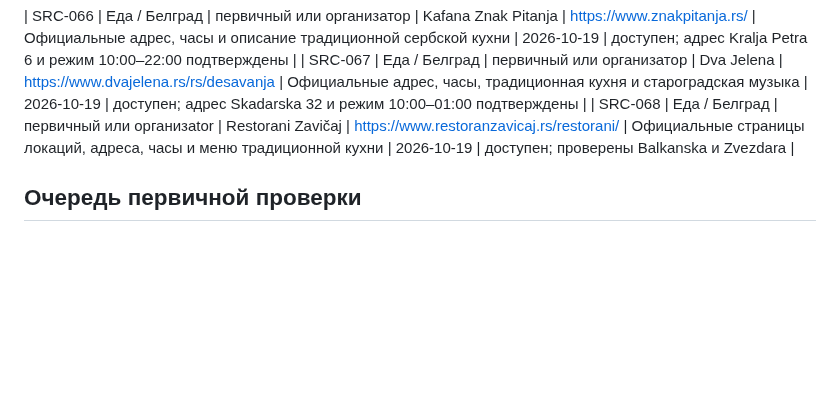
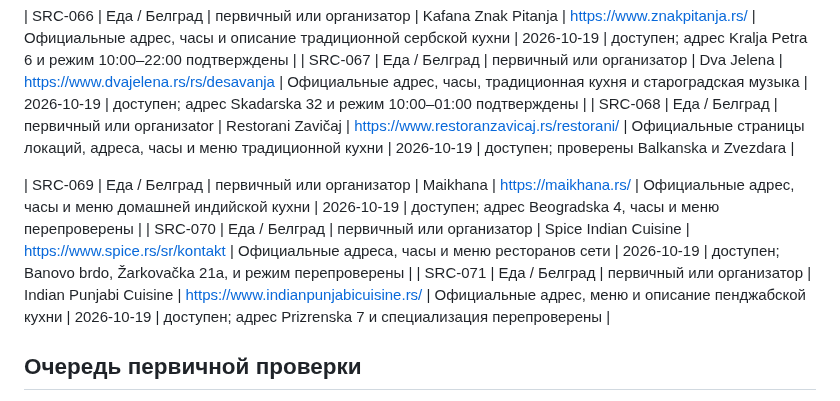
Before and after one commit to an8lomakina-svg/belgrade-weekend-guide, a Markdown page: SOURCES.md, the part around the change. GitHub-like rendering; blank space fills up the shorter version.

Commit message:
Add official Indian restaurant sources

```diff
--- a/SOURCES.md
+++ b/SOURCES.md
@@ -93,6 +93,10 @@
 | SRC-067 | Еда / Белград | первичный или организатор | Dva Jelena | https://www.dvajelena.rs/rs/desavanja | Официальные адрес, часы, традиционная кухня и староградская музыка | 2026-10-19 | доступен; адрес Skadarska 32 и режим 10:00–01:00 подтверждены |
 | SRC-068 | Еда / Белград | первичный или организator | Restorani Zavičaj | https://www.restoranzavicaj.rs/restorani/ | Официальные страницы локаций, адреса, часы и меню традиционной кухни | 2026-10-19 | доступен; проверены Balkanska и Zvezdara |
 
+| SRC-069 | Еда / Белград | первичный или организатор | Maikhana | https://maikhana.rs/ | Официальные адрес, часы и меню домашней индийской кухни | 2026-10-19 | доступен; адрес Beogradska 4, часы и меню перепроверены |
+| SRC-070 | Еда / Белград | первичный или организатор | Spice Indian Cuisine | https://www.spice.rs/sr/kontakt | Официальные адреса, часы и меню ресторанов сети | 2026-10-19 | доступен; Banovo brdo, Žarkovačka 21a, и режим перепроверены |
+| SRC-071 | Еда / Белград | первичный или организатор | Indian Punjabi Cuisine | https://www.indianpunjabicuisine.rs/ | Официальные адрес, меню и описание пенджабской кухни | 2026-10-19 | доступен; адрес Prizrenska 7 и специализация перепроверены |
+
 ## Очередь первичной проверки
 
 У части из 65 записей дата проверки URL пока не зафиксирована. Сначала проверять официальные площадки, билетные сервисы и источники ближайших событий; затем каталоги и сообщества.
```
